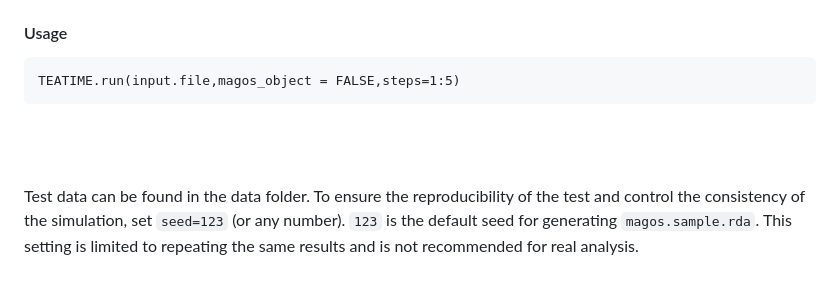
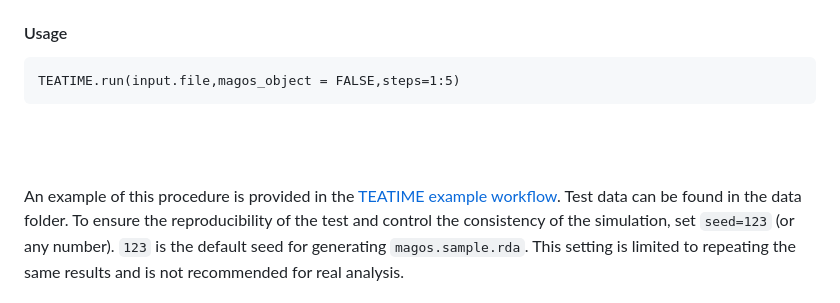
Before and after one commit to liliulab/TEATIME, a Markdown page: README.md, the part around the change. Drawn GitHub-style.

````diff
--- a/README.md
+++ b/README.md
@@ -69,7 +69,7 @@ TEATIME.run(input.file,magos_object = FALSE,steps=1:5)
 ```
 <br/><br/>
 
-
+An example of this procedure is provided in the [TEATIME example workflow](https://haichen294.github.io/teatime-workflow/).
 Test data can be found in the data folder. To ensure the reproducibility of the test and control the consistency of the simulation, set `seed=123` (or any number). `123` is the default seed for generating `magos.sample.rda`.
 This setting is limited to repeating the same results and is not recommended for real analysis.
 
````
